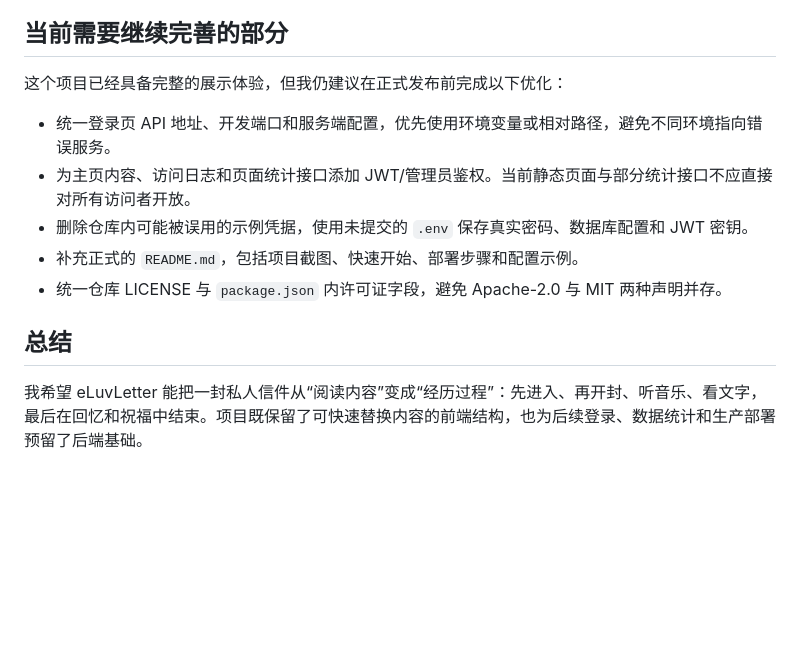
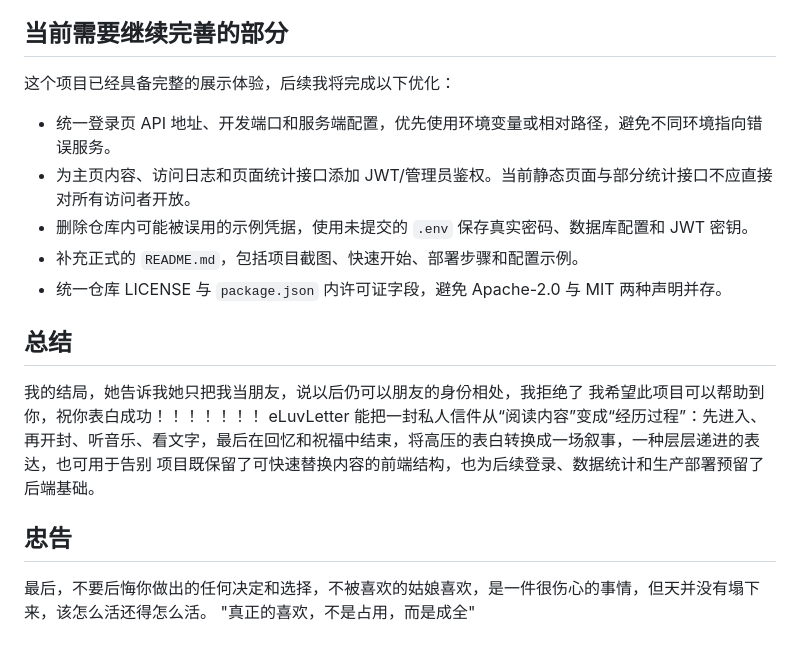
Before and after one commit to qwerwv/XiaoJiaWen, a Markdown page: README.md, the part around the change. GitHub-like rendering; blank space fills up the shorter version.

```diff
--- a/README.md
+++ b/README.md
@@ -173,7 +173,7 @@ flowchart LR
 
 ## 当前需要继续完善的部分
 
-这个项目已经具备完整的展示体验，但我仍建议在正式发布前完成以下优化：
+这个项目已经具备完整的展示体验，后续我将完成以下优化：
 
 - 统一登录页 API 地址、开发端口和服务端配置，优先使用环境变量或相对路径，避免不同环境指向错误服务。
 - 为主页内容、访问日志和页面统计接口添加 JWT/管理员鉴权。当前静态页面与部分统计接口不应直接对所有访问者开放。
@@ -183,4 +183,12 @@ flowchart LR
 
 ## 总结
 
-我希望 eLuvLetter 能把一封私人信件从“阅读内容”变成“经历过程”：先进入、再开封、听音乐、看文字，最后在回忆和祝福中结束。项目既保留了可快速替换内容的前端结构，也为后续登录、数据统计和生产部署预留了后端基础。
+我的结局，她告诉我她只把我当朋友，说以后仍可以朋友的身份相处，我拒绝了
+我希望此项目可以帮助到你，祝你表白成功！！！！！！！
+eLuvLetter 能把一封私人信件从“阅读内容”变成“经历过程”：先进入、再开封、听音乐、看文字，最后在回忆和祝福中结束，将高压的表白转换成一场叙事，一种层层递进的表达，也可用于告别
+项目既保留了可快速替换内容的前端结构，也为后续登录、数据统计和生产部署预留了后端基础。
+
+## 忠告
+
+最后，不要后悔你做出的任何决定和选择，不被喜欢的姑娘喜欢，是一件很伤心的事情，但天并没有塌下来，该怎么活还得怎么活。
+"真正的喜欢，不是占用，而是成全"
```
